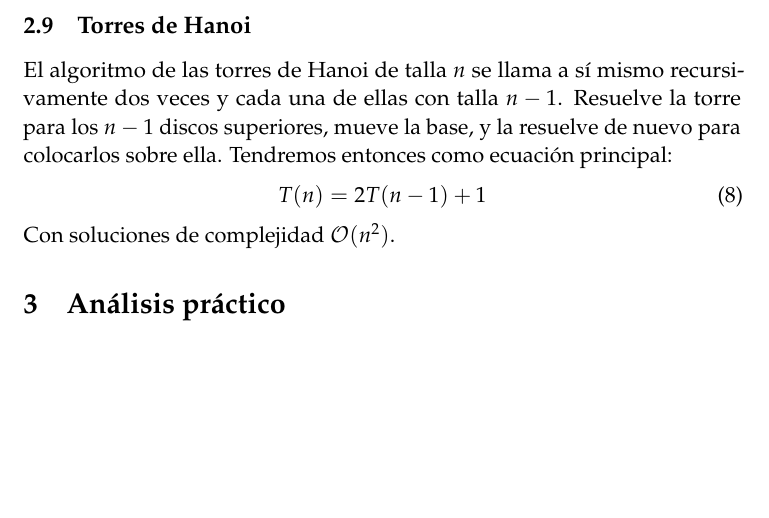
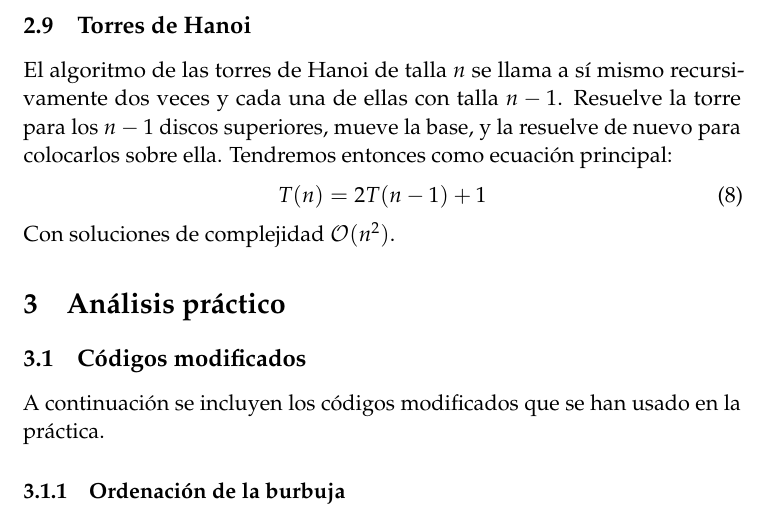
Before and after one commit to JCEntrena/eficiencia, a LaTeX paper (tex/memoria.tex): part of page 5 of 7 before the commit and part of page 5 of 8 after it, cut so that both start at the same text, the shorter picture padded with empty space. Compiled offline with pdfLaTeX.

Commit message:
Añadiendo el código a la memoria. Latex no reconoce los colores, incluso tras incluir "color".

```diff
--- a/tex/memoria.tex
+++ b/tex/memoria.tex
@@ -27,6 +27,7 @@
 
 \usepackage[protrusion=true,expansion=true]{microtype} % Better typography
 \usepackage{graphicx} % Required for including pictures
+\usepackage{color} % Coloring code
 \usepackage{wrapfig} % Allows in-line images
 % Sorry, no me compila el LaTeX con estas opciones, descomentadlas para compilarlo vosotros si queréis -David
 %\usepackage[spanish]{babel} % English language/hyphenation
@@ -189,6 +190,11 @@ Tendremos entonces como ecuación principal:
 Con soluciones de complejidad $\mathcal{O}(n^2)$.
 
 \section {Análisis práctico}
+\subsection{Códigos modificados}
+A continuación se incluyen los códigos modificados que se han usado en la práctica.
+\subsubsection{Ordenación de la burbuja}
+\include{burbuja}
+
 
 \section {Conclusiones}
 \subsection {Gráficas}
```
